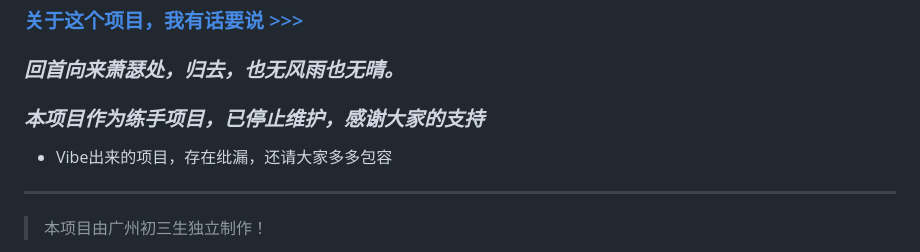
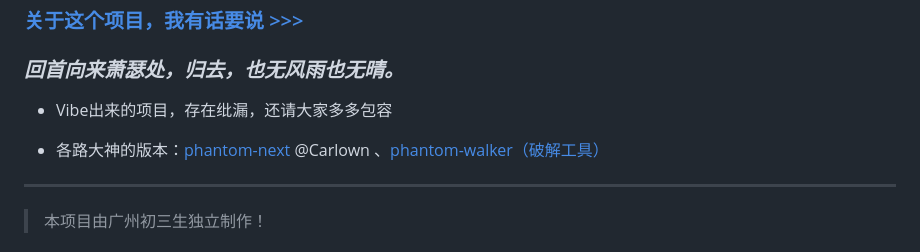
Before and after one commit to techccy/phantom, a Markdown page: README.md, the part around the change. GitHub-like rendering.

Commit message:
挂上大神清单
Removed maintenance notice from the README.

```diff
--- a/README.md
+++ b/README.md
@@ -4,9 +4,9 @@
 
 ### ***回首向来萧瑟处，归去，也无风雨也无晴。***
 
-### ***本项目作为练手项目，已停止维护，感谢大家的支持***
+* Vibe出来的项目，存在纰漏，还请大家多多包容
 
-* Vibe出来的项目，存在纰漏，还请大家多多包容
+* 各路大神的版本：[phantom-next](https://github.com/Carlown/phantom-next) @Carlown 、[phantom-walker（破解工具）](https://github.com/laoshuikaixue/phantom-walker)
 
 ---
 
```
